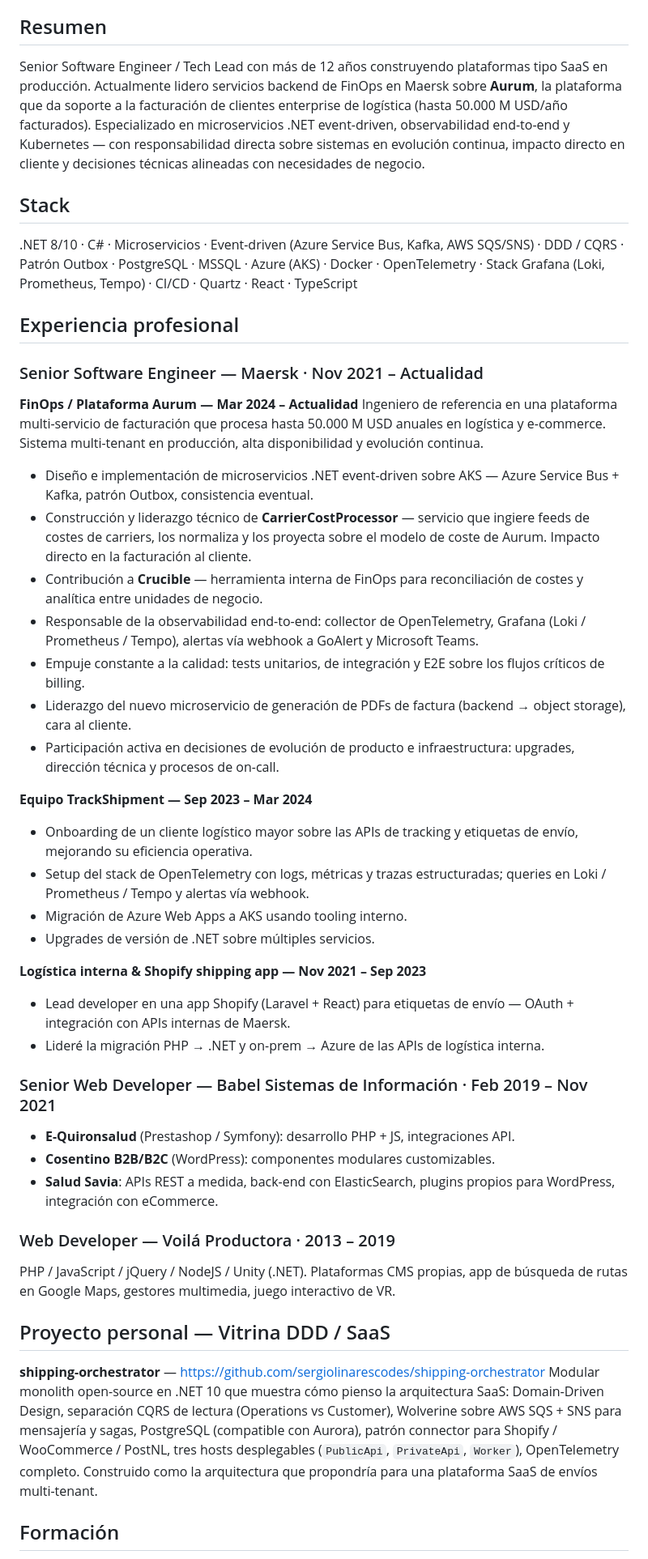
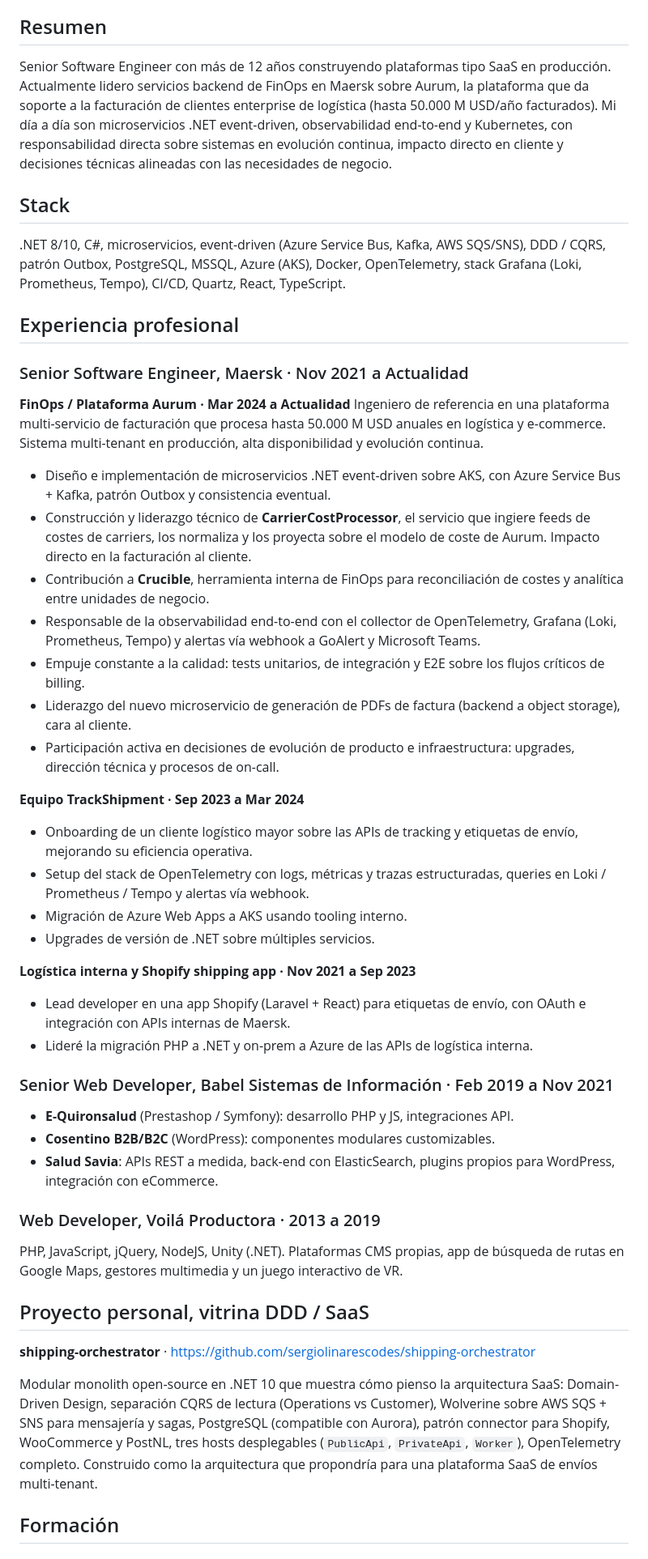
Before and after one commit to sergiolinarescodes/cv, a Markdown page: cv-es.md, the part around one of its changes. Shown at 81% size. GitHub-like rendering.

```diff
--- a/cv-es.md
+++ b/cv-es.md
@@ -4,88 +4,93 @@ sergiolinaresperalta@gmail.com · +34 622 76 16 36
 GitHub: https://github.com/sergiolinarescodes
 
 ## Resumen
-Senior Software Engineer / Tech Lead con más de 12 años construyendo
-plataformas tipo SaaS en producción. Actualmente lidero servicios
-backend de FinOps en Maersk sobre **Aurum**, la plataforma que da
-soporte a la facturación de clientes enterprise de logística (hasta
-50.000 M USD/año facturados). Especializado en microservicios .NET
-event-driven, observabilidad end-to-end y Kubernetes — con
-responsabilidad directa sobre sistemas en evolución continua, impacto
-directo en cliente y decisiones técnicas alineadas con necesidades de
-negocio.
+Senior Software Engineer con más de 12 años construyendo plataformas
+tipo SaaS en producción. Actualmente lidero servicios backend de FinOps
+en Maersk sobre Aurum, la plataforma que da soporte a la facturación de
+clientes enterprise de logística (hasta 50.000 M USD/año facturados).
+Mi día a día son microservicios .NET event-driven, observabilidad
+end-to-end y Kubernetes, con responsabilidad directa sobre sistemas en
+evolución continua, impacto directo en cliente y decisiones técnicas
+alineadas con las necesidades de negocio.
 
 ## Stack
-.NET 8/10 · C# · Microservicios · Event-driven (Azure Service Bus,
-Kafka, AWS SQS/SNS) · DDD / CQRS · Patrón Outbox · PostgreSQL · MSSQL ·
-Azure (AKS) · Docker · OpenTelemetry · Stack Grafana (Loki, Prometheus,
-Tempo) · CI/CD · Quartz · React · TypeScript
+.NET 8/10, C#, microservicios, event-driven (Azure Service Bus, Kafka,
+AWS SQS/SNS), DDD / CQRS, patrón Outbox, PostgreSQL, MSSQL, Azure
+(AKS), Docker, OpenTelemetry, stack Grafana (Loki, Prometheus, Tempo),
+CI/CD, Quartz, React, TypeScript.
 
 ## Experiencia profesional
 
-### Senior Software Engineer — Maersk · Nov 2021 – Actualidad
+### Senior Software Engineer, Maersk · Nov 2021 a Actualidad
 
-**FinOps / Plataforma Aurum — Mar 2024 – Actualidad**
+**FinOps / Plataforma Aurum · Mar 2024 a Actualidad**
 Ingeniero de referencia en una plataforma multi-servicio de facturación
 que procesa hasta 50.000 M USD anuales en logística y e-commerce.
 Sistema multi-tenant en producción, alta disponibilidad y evolución
 continua.
+
 - Diseño e implementación de microservicios .NET event-driven sobre
-  AKS — Azure Service Bus + Kafka, patrón Outbox, consistencia
+  AKS, con Azure Service Bus + Kafka, patrón Outbox y consistencia
   eventual.
-- Construcción y liderazgo técnico de **CarrierCostProcessor** —
+- Construcción y liderazgo técnico de **CarrierCostProcessor**, el
   servicio que ingiere feeds de costes de carriers, los normaliza y
   los proyecta sobre el modelo de coste de Aurum. Impacto directo en
   la facturación al cliente.
-- Contribución a **Crucible** — herramienta interna de FinOps para
+- Contribución a **Crucible**, herramienta interna de FinOps para
   reconciliación de costes y analítica entre unidades de negocio.
-- Responsable de la observabilidad end-to-end: collector de
-  OpenTelemetry, Grafana (Loki / Prometheus / Tempo), alertas vía
+- Responsable de la observabilidad end-to-end con el collector de
+  OpenTelemetry, Grafana (Loki, Prometheus, Tempo) y alertas vía
   webhook a GoAlert y Microsoft Teams.
 - Empuje constante a la calidad: tests unitarios, de integración y
   E2E sobre los flujos críticos de billing.
 - Liderazgo del nuevo microservicio de generación de PDFs de factura
-  (backend → object storage), cara al cliente.
+  (backend a object storage), cara al cliente.
 - Participación activa en decisiones de evolución de producto e
   infraestructura: upgrades, dirección técnica y procesos de on-call.
 
-**Equipo TrackShipment — Sep 2023 – Mar 2024**
+**Equipo TrackShipment · Sep 2023 a Mar 2024**
+
 - Onboarding de un cliente logístico mayor sobre las APIs de tracking
   y etiquetas de envío, mejorando su eficiencia operativa.
 - Setup del stack de OpenTelemetry con logs, métricas y trazas
-  estructuradas; queries en Loki / Prometheus / Tempo y alertas vía
+  estructuradas, queries en Loki / Prometheus / Tempo y alertas vía
   webhook.
 - Migración de Azure Web Apps a AKS usando tooling interno.
 - Upgrades de versión de .NET sobre múltiples servicios.
 
-**Logística interna & Shopify shipping app — Nov 2021 – Sep 2023**
+**Logística interna y Shopify shipping app · Nov 2021 a Sep 2023**
+
 - Lead developer en una app Shopify (Laravel + React) para etiquetas
-  de envío — OAuth + integración con APIs internas de Maersk.
-- Lideré la migración PHP → .NET y on-prem → Azure de las APIs de
+  de envío, con OAuth e integración con APIs internas de Maersk.
+- Lideré la migración PHP a .NET y on-prem a Azure de las APIs de
   logística interna.
 
-### Senior Web Developer — Babel Sistemas de Información · Feb 2019 – Nov 2021
-- **E-Quironsalud** (Prestashop / Symfony): desarrollo PHP + JS,
+### Senior Web Developer, Babel Sistemas de Información · Feb 2019 a Nov 2021
+
+- **E-Quironsalud** (Prestashop / Symfony): desarrollo PHP y JS,
   integraciones API.
 - **Cosentino B2B/B2C** (WordPress): componentes modulares
   customizables.
 - **Salud Savia**: APIs REST a medida, back-end con ElasticSearch,
   plugins propios para WordPress, integración con eCommerce.
 
-### Web Developer — Voilá Productora · 2013 – 2019
-PHP / JavaScript / jQuery / NodeJS / Unity (.NET). Plataformas CMS
+### Web Developer, Voilá Productora · 2013 a 2019
+PHP, JavaScript, jQuery, NodeJS, Unity (.NET). Plataformas CMS
 propias, app de búsqueda de rutas en Google Maps, gestores
-multimedia, juego interactivo de VR.
+multimedia y un juego interactivo de VR.
 
-## Proyecto personal — Vitrina DDD / SaaS
+## Proyecto personal, vitrina DDD / SaaS
 
-**shipping-orchestrator** — https://github.com/sergiolinarescodes/shipping-orchestrator
+**shipping-orchestrator** ·
+https://github.com/sergiolinarescodes/shipping-orchestrator
+
 Modular monolith open-source en .NET 10 que muestra cómo pienso la
 arquitectura SaaS: Domain-Driven Design, separación CQRS de lectura
-(Operations vs Customer), Wolverine sobre AWS SQS + SNS para mensajería
-y sagas, PostgreSQL (compatible con Aurora), patrón connector para
-Shopify / WooCommerce / PostNL, tres hosts desplegables (`PublicApi`,
-`PrivateApi`, `Worker`), OpenTelemetry completo. Construido como la
-arquitectura que propondría para una plataforma SaaS de envíos
-multi-tenant.
+(Operations vs Customer), Wolverine sobre AWS SQS + SNS para
+mensajería y sagas, PostgreSQL (compatible con Aurora), patrón
+connector para Shopify, WooCommerce y PostNL, tres hosts desplegables
+(`PublicApi`, `PrivateApi`, `Worker`), OpenTelemetry completo.
+Construido como la arquitectura que propondría para una plataforma
+SaaS de envíos multi-tenant.
 
 ## Formación
```
Also changed, not shown: other parts of cv-es.md (+4 -4 lines), cv-en.md (+54 -45 lines), 1 other file.
